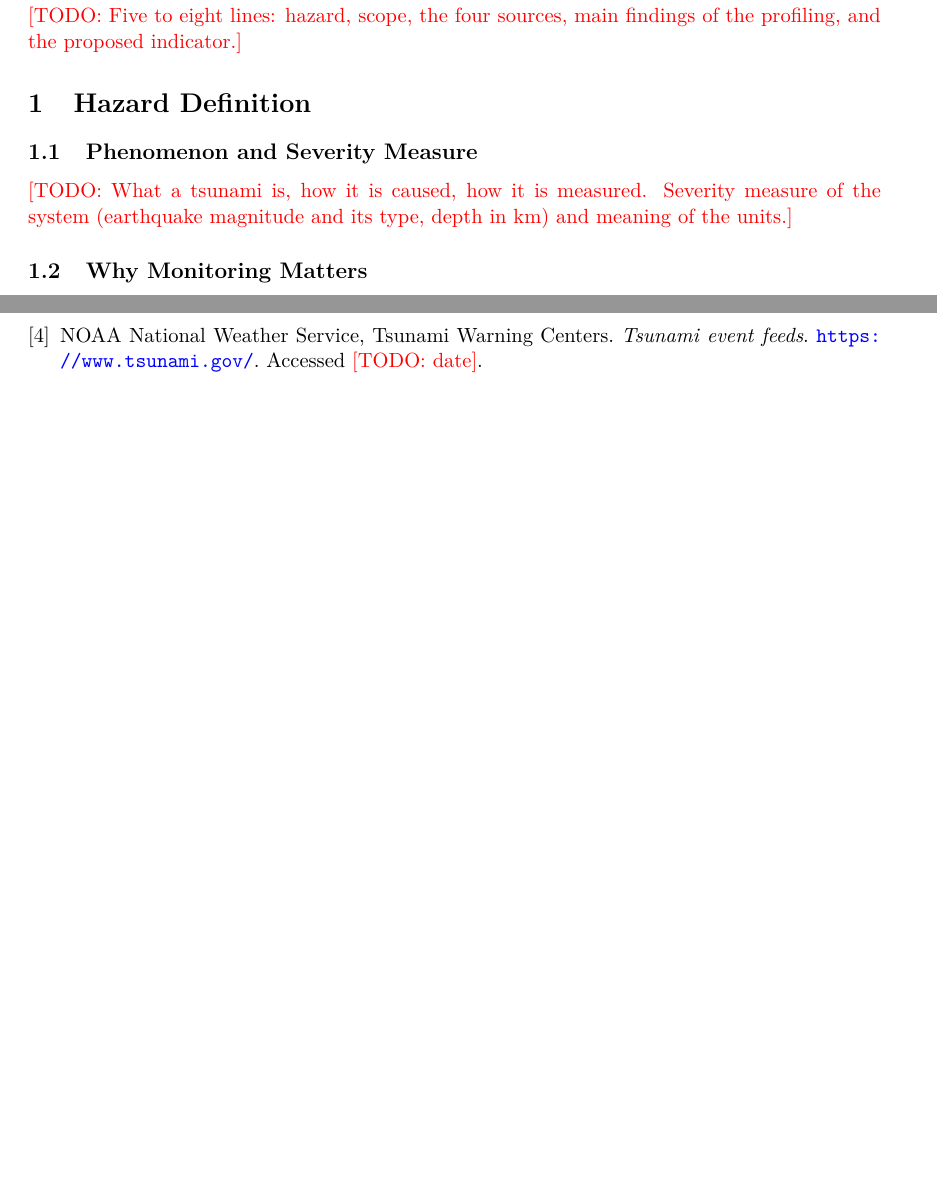
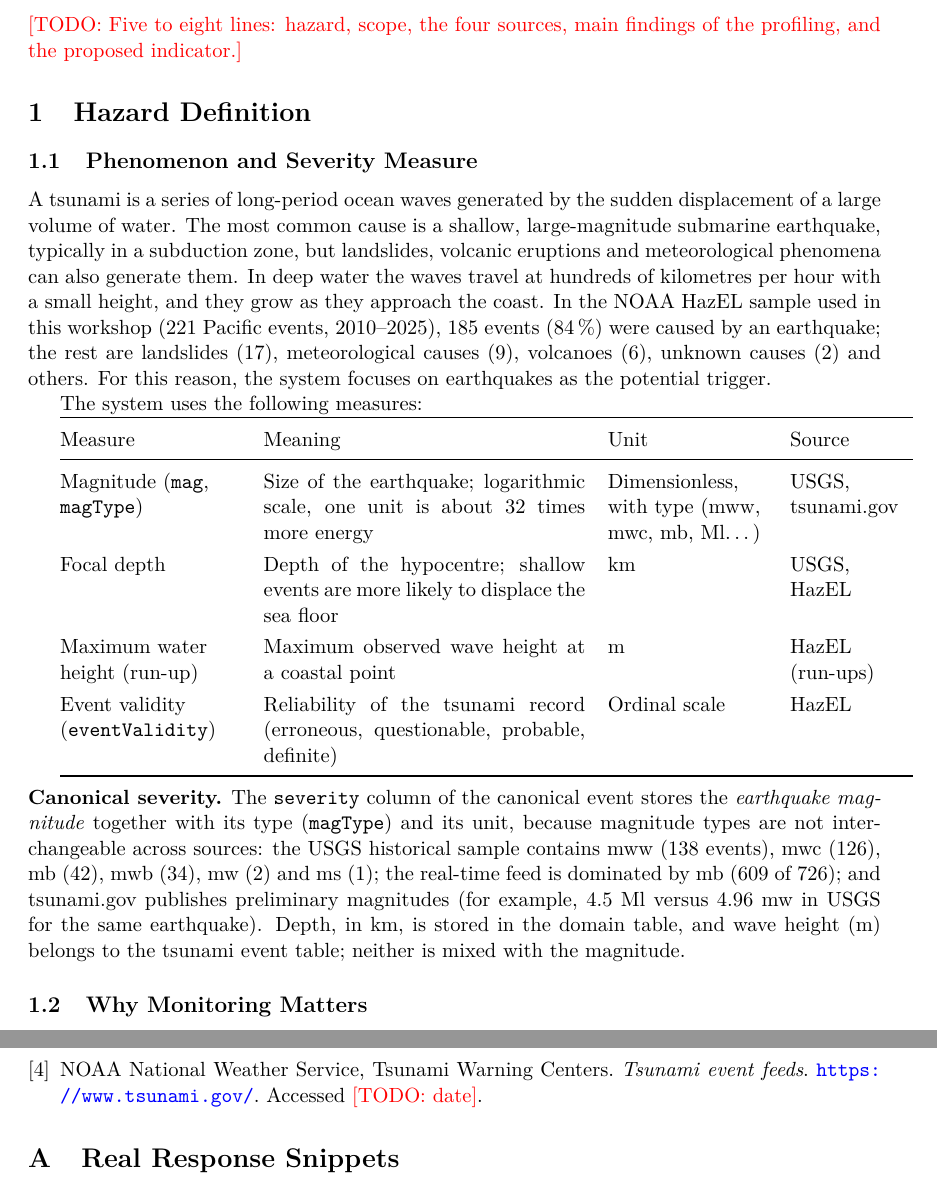
Before and after one commit to g8martinezsilva/tsunami-monitoring, a LaTeX document (workshop_1/report/main.tex): two parts of pages 3 and 9 of 10 before the commit and two parts of pages 3 and 10 of 10 after it, joined at a grey line, cut so that both start at the same text, the shorter picture padded with empty space. Compiled offline with pdfLaTeX.

Commit message:
Update main.tex

```diff
--- a/workshop_1/report/main.tex
+++ b/workshop_1/report/main.tex
@@ -75,7 +75,23 @@
 \label{sec:hazard}
 
 \subsection{Phenomenon and Severity Measure}
-\todo{What a tsunami is, how it is caused, how it is measured. Severity measure of the system (earthquake magnitude and its type, depth in km) and meaning of the units.}
+A tsunami is a series of long-period ocean waves generated by the sudden displacement of a large volume of water. The most common cause is a shallow, large-magnitude submarine earthquake, typically in a subduction zone, but landslides, volcanic eruptions and meteorological phenomena can also generate them. In deep water the waves travel at hundreds of kilometres per hour with a small height, and they grow as they approach the coast. In the NOAA HazEL sample used in this workshop (221 Pacific events, 2010--2025), 185 events (84\,\%) were caused by an earthquake; the rest are landslides (17), meteorological causes (9), volcanoes (6), unknown causes (2) and others. For this reason, the system focuses on earthquakes as the potential trigger.
+
+The system uses the following measures:
+
+\begin{tabularx}{\textwidth}{@{}>{\raggedright\arraybackslash}p{3.4cm}X>{\raggedright\arraybackslash}p{3.0cm}>{\raggedright\arraybackslash}p{2.3cm}@{}}
+\toprule
+Measure & Meaning & Unit & Source \\
+\midrule
+Magnitude (\texttt{mag}, \texttt{magType}) & Size of the earthquake; logarithmic scale, one unit is about 32 times more energy & Dimensionless, with type (mww, mwc, mb, Ml\ldots) & USGS, tsunami.gov \\
+Focal depth & Depth of the hypocentre; shallow events are more likely to displace the sea floor & km & USGS, HazEL \\
+Maximum water height (run-up) & Maximum observed wave height at a coastal point & m & HazEL (run-ups) \\
+Event validity (\texttt{eventValidity}) & Reliability of the tsunami record (erroneous, questionable, probable, definite) & Ordinal scale & HazEL \\
+\bottomrule
+\end{tabularx}
+
+\medskip
+\noindent\textbf{Canonical severity.} The \texttt{severity} column of the canonical event stores the \emph{earthquake magnitude} together with its type (\texttt{magType}) and its unit, because magnitude types are not interchangeable across sources: the USGS historical sample contains mww (138 events), mwc (126), mb (42), mwb (34), mw (2) and ms (1); the real-time feed is dominated by mb (609 of 726); and tsunami.gov publishes preliminary magnitudes (for example, 4.5~Ml versus 4.96~mw in USGS for the same earthquake). Depth, in km, is stored in the domain table, and wave height (m) belongs to the tsunami event table; neither is mixed with the magnitude.
 
 \subsection{Why Monitoring Matters}
 \todo{Motivation. State that the system supports monitoring and correlation and does \textbf{not} predict tsunamis.}
```
